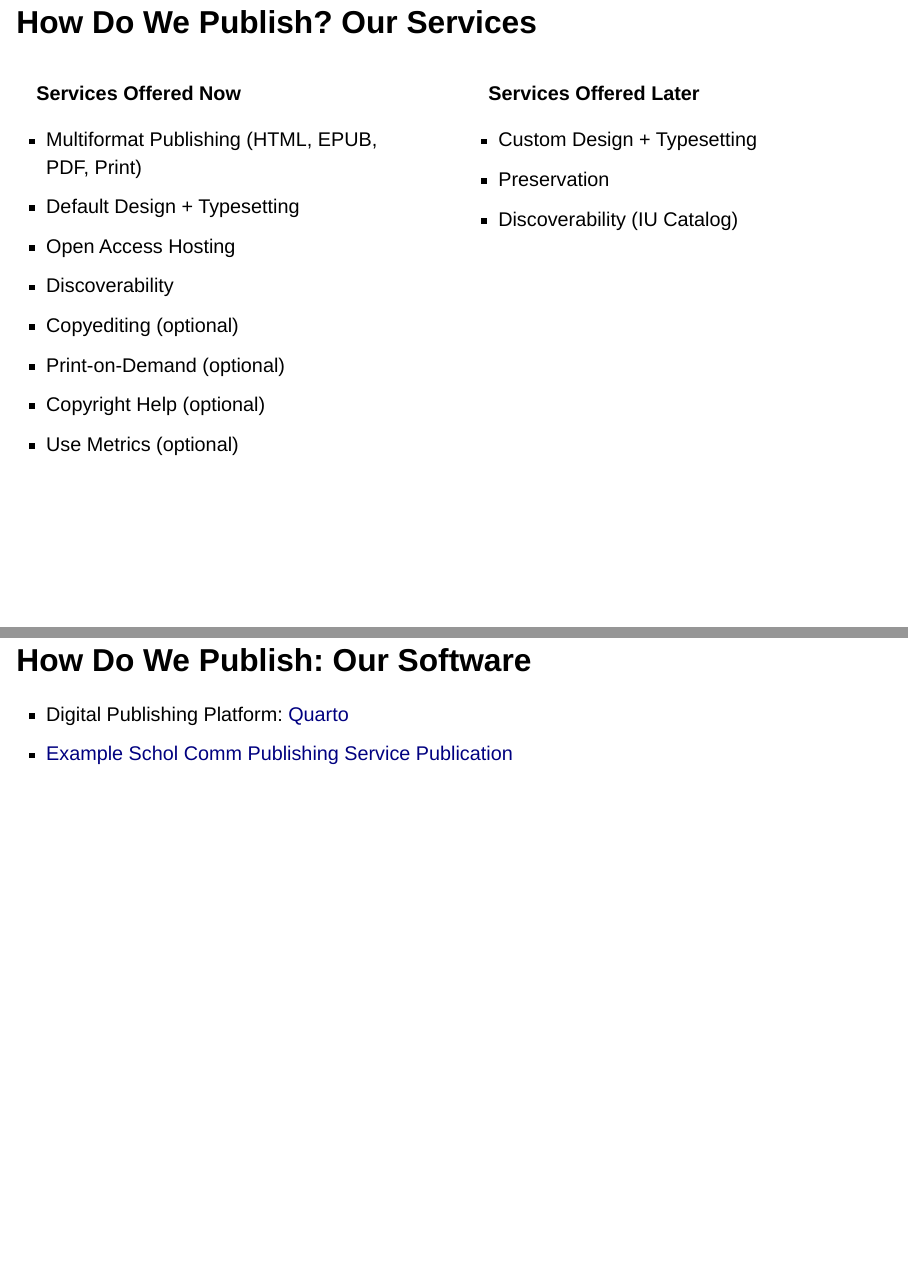
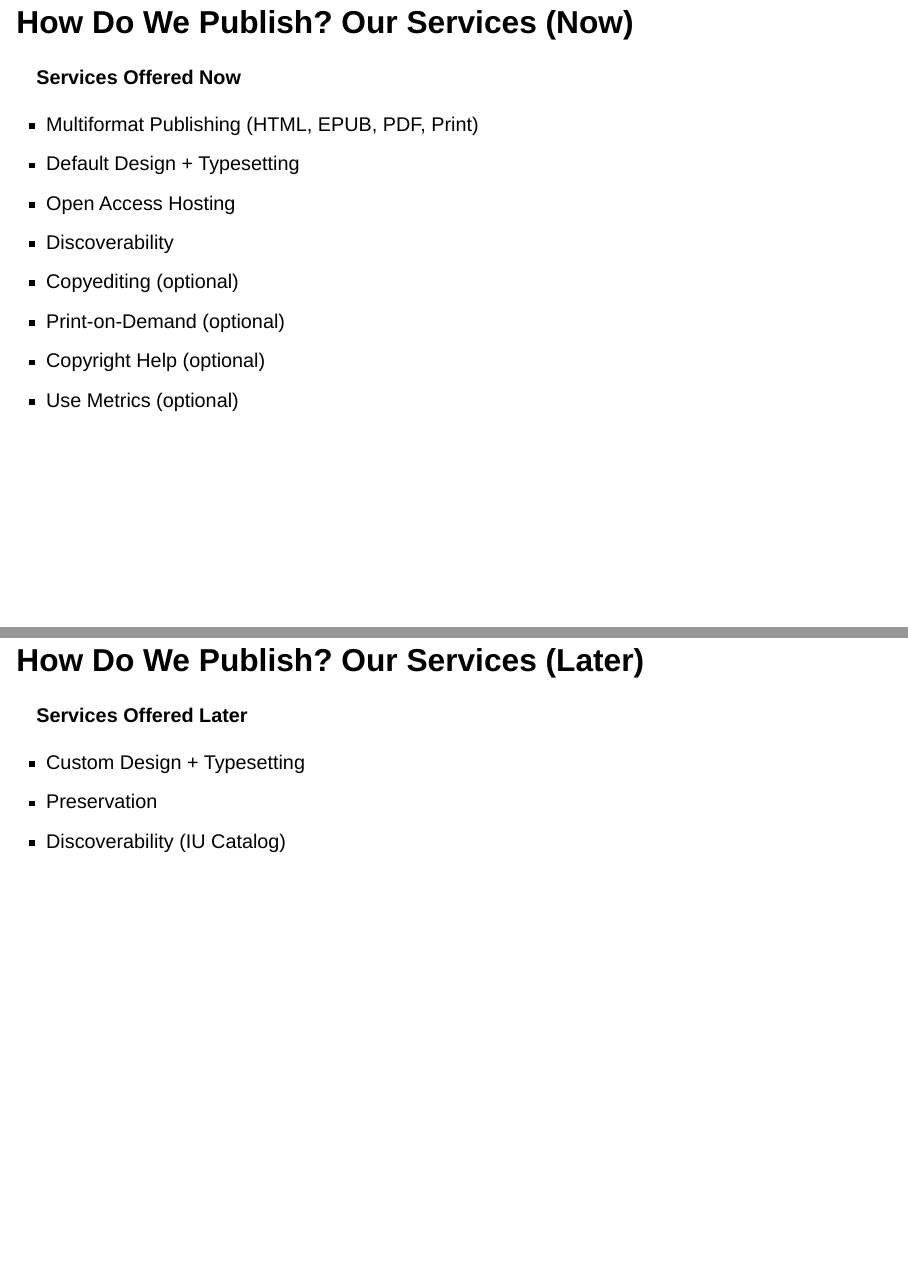
Before and after one commit to IULibScholComm/InULA-presentation, a Quarto document (index.qmd): pages 3 and 4 of 6 before the commit and pages 3 and 4 of 7 after it, joined at a grey line. Rendered offline with R 4.5, knitr and Pandoc in place of Quarto, with nearby package versions; drawn as Slidy slides in place of the format the file asks for.

Commit message:
divided slide

```diff
--- a/index.qmd
+++ b/index.qmd
@@ -17,11 +17,8 @@ IU-Created:
 - Author Retains Copyright
 - Barrier-Free Publishing
 
-## How Do We Publish? Our Services
+## How Do We Publish? Our Services (Now)
 
-:::: {.columns}
-
-::: {.column width="50%"}
 **Services Offered Now**
 
 - Multiformat Publishing (HTML, EPUB, PDF, Print)
@@ -32,17 +29,14 @@ IU-Created:
 - Print-on-Demand (optional)
 - Copyright Help (optional)
 - Use Metrics (optional)
-:::
 
-::: {.column width="50%"}
+## How Do We Publish? Our Services (Later)
+
 **Services Offered Later**
 
 - Custom Design + Typesetting
 - Preservation
 - Discoverability (IU Catalog)
-:::
-
-::::
 
 ## How Do We Publish: Our Software
 
```
Also changed, not shown: index.qmd (2 more changed lines), 2 other files.
